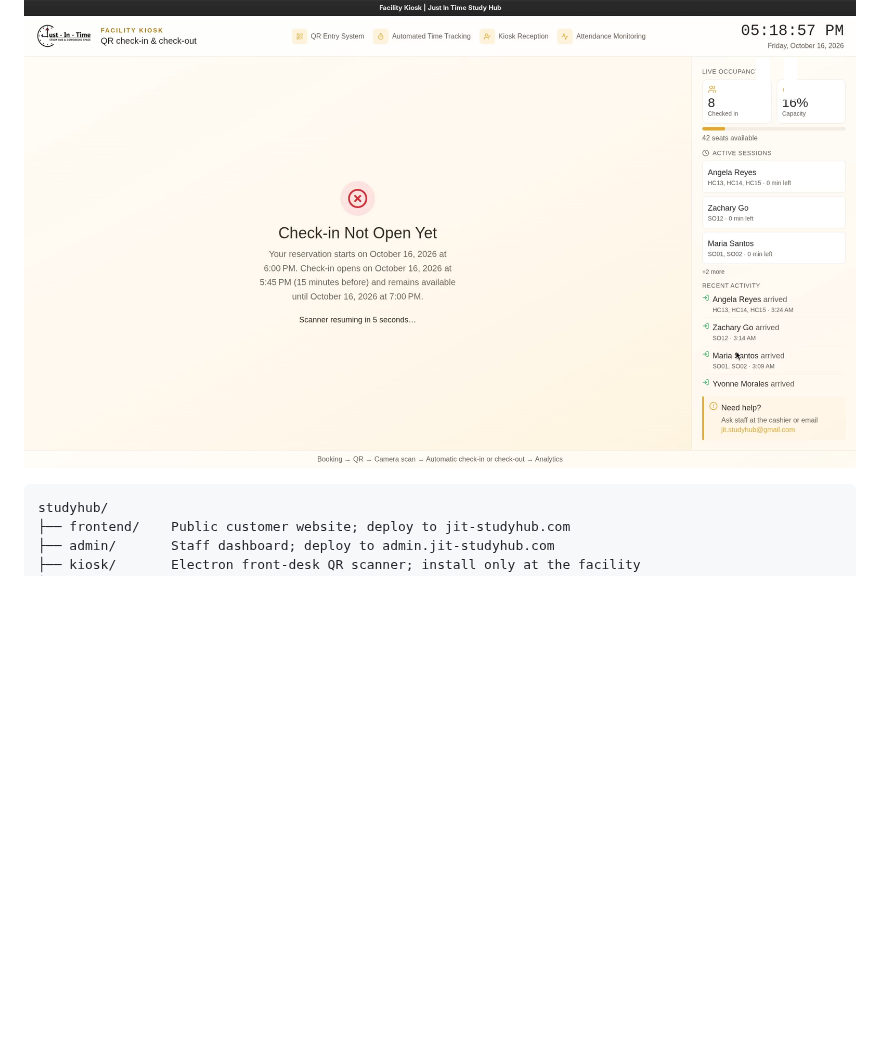
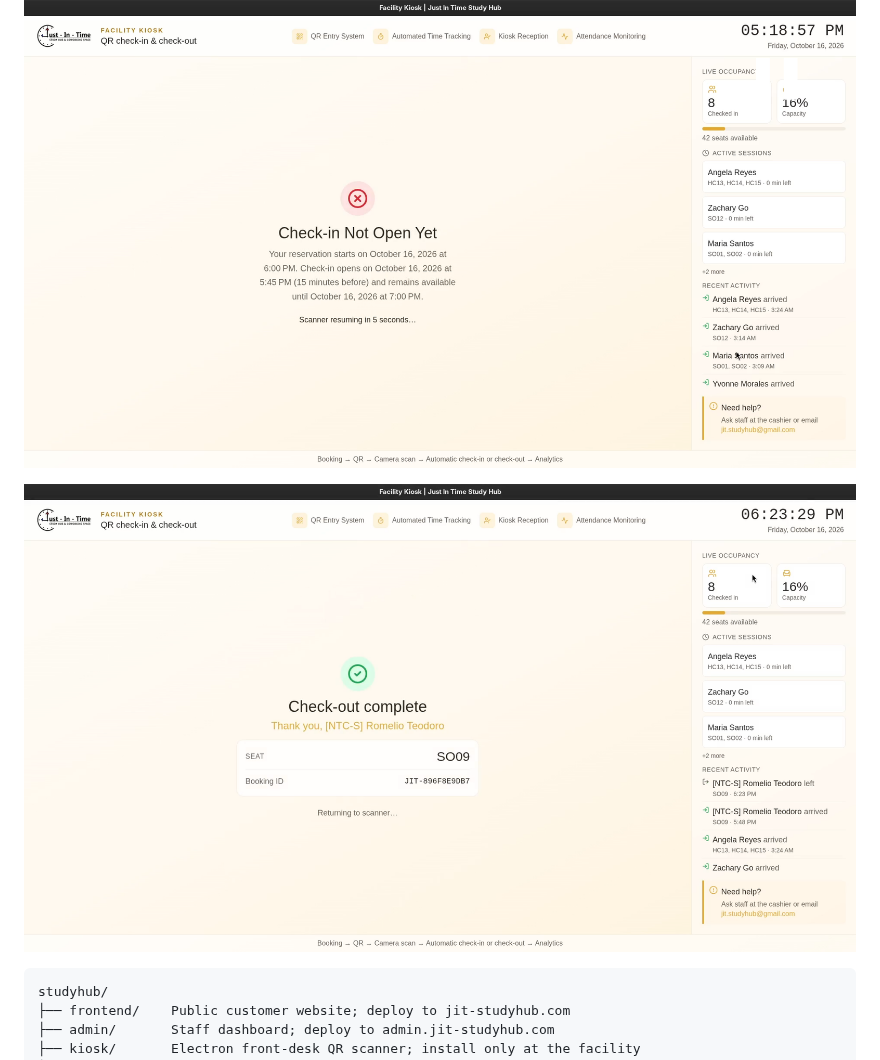
Before and after one commit to melio0504/just-in-time-study-hub-and-coworking-space, a Markdown page: README.md, the part around the change. Drawn GitHub-style; pictures changed too: docs/assets/kiosk-check-out.png (added); blank space fills up the shorter version.

Commit message:
docs: add the kiosk checkout screenshot

````diff
--- a/README.md
+++ b/README.md
@@ -24,6 +24,8 @@ Electron kiosk, all backed by one Supabase project.
 ![Kiosk successful check-in](docs/assets/kiosk-check-in-success.png)
 
 ![Kiosk check-in error](docs/assets/kiosk-check-in-error.png)
+
+![Kiosk check-out](docs/assets/kiosk-check-out.png)
 
 ```text
 studyhub/
````
